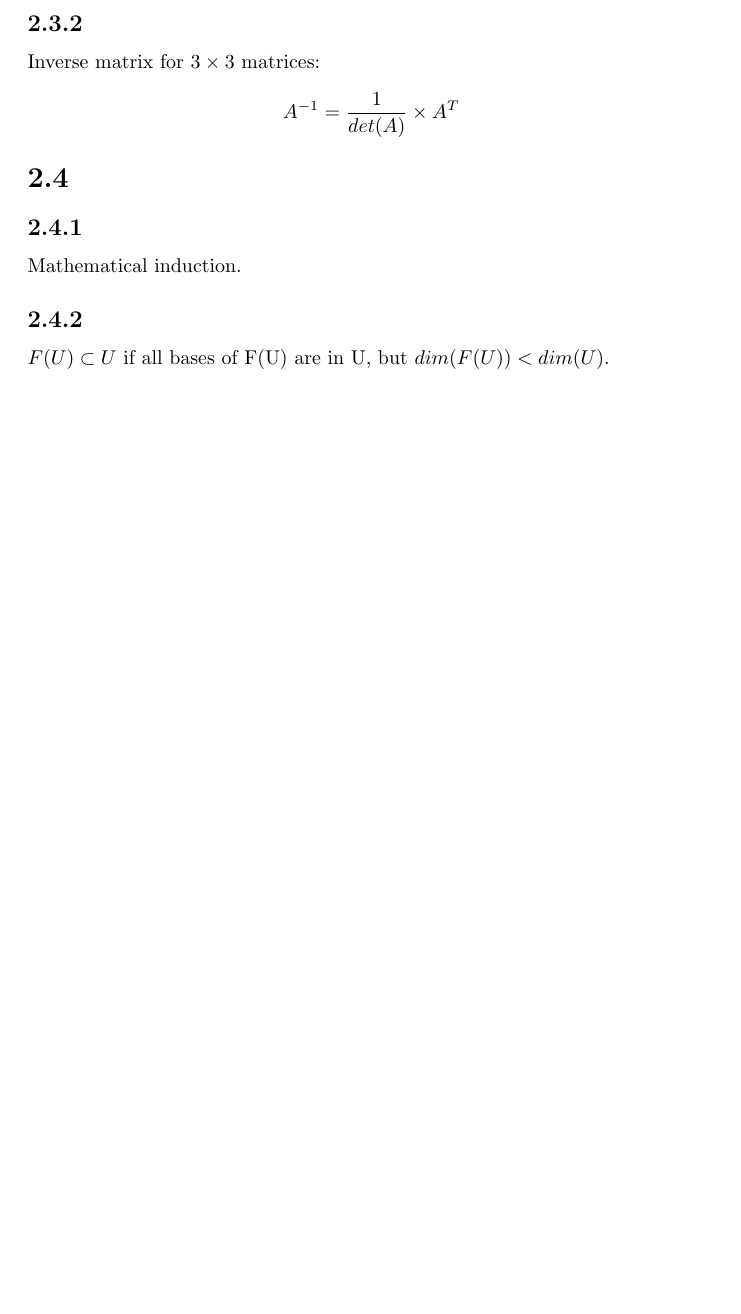
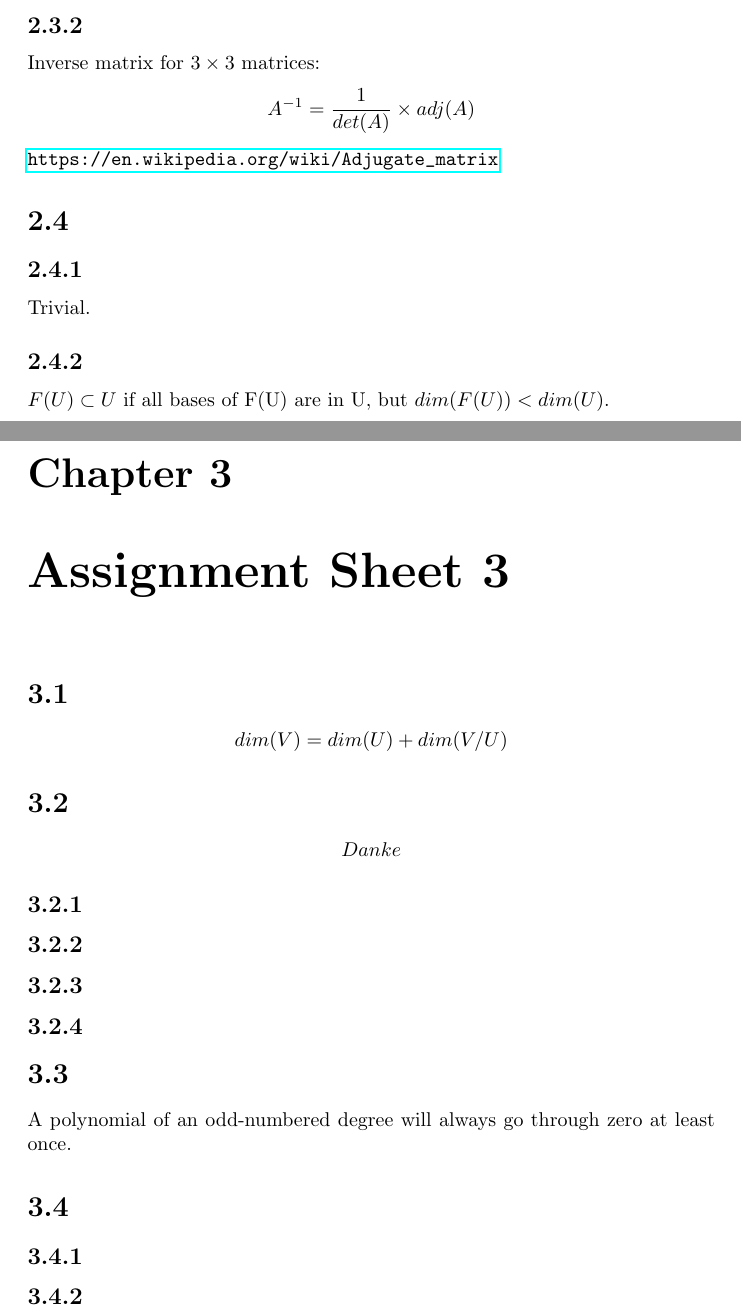
Before and after one commit to benjaminbutton13659/Formularies, a LaTeX thesis (Linear_Algebra_II/Linear_Algebra_II_Formulary.tex): part of page 4 of 4 before the commit and two parts of pages 4 and 5 of 5 after it, the two joined at a grey line, cut so that both start at the same text, the shorter picture padded with empty space. Compiled offline with pdfLaTeX.

Commit message:
Updates from ShareLaTeX

```diff
--- a/Linear_Algebra_II/Linear_Algebra_II_Formulary.tex
+++ b/Linear_Algebra_II/Linear_Algebra_II_Formulary.tex
@@ -1,5 +1,6 @@
 \documentclass{report}
 \usepackage{amsmath}
+\usepackage{hyperref}
 \title{Formulary Linear Algebra II}
 
 \begin{document}
@@ -95,15 +96,45 @@ Do note this is mostly irrelevant, since you can just perform something equivale
 
 \subsection{}
 Inverse matrix for $3\times3$ matrices:
-$$A^{-1}=\frac{1}{det(A)}\times A^T$$
+$$A^{-1}=\frac{1}{det(A)}\times adj(A)$$
+\url{https://en.wikipedia.org/wiki/Adjugate_matrix}
 
 \section{}
 
 \subsection{}
-Mathematical induction.
+Trivial.
 
 \subsection{}
 
 $F(U)\subset U$ if all bases of F(U) are in U, but $dim(F(U))< dim(U)$.
 
+\chapter{Assignment Sheet 3}
+
+\section{}
+
+$$dim(V)=dim(U)+dim(V/U)$$
+
+\section{}
+
+$$Danke$$
+
+\subsection{}
+
+\subsection{}
+
+\subsection{}
+
+\subsection{}
+
+\section{}
+
+A polynomial of an odd-numbered degree will always go through zero at least once.
+
+\section{}
+
+\subsection{}
+
+\subsection{}
+
+
 \end{document}
```
